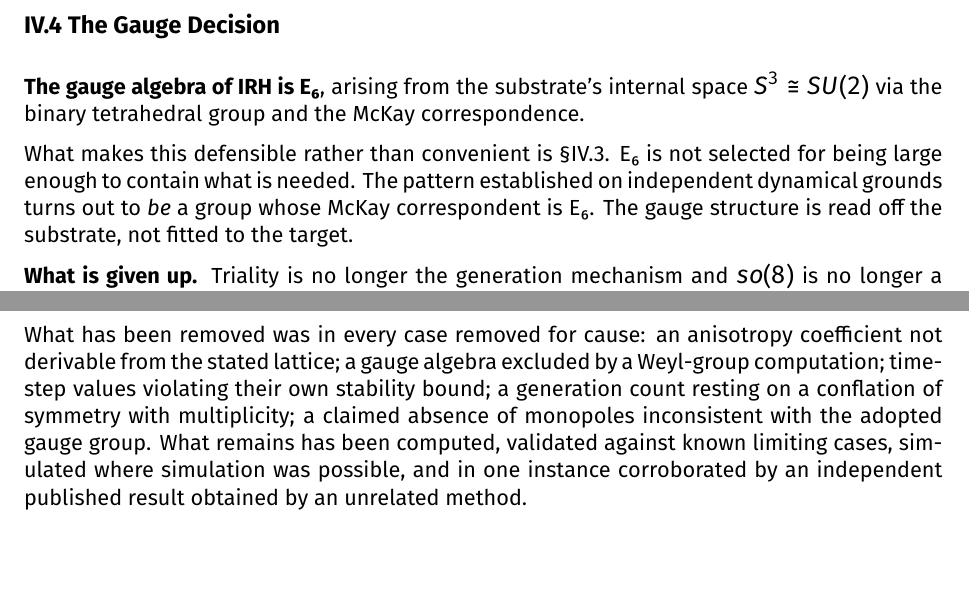
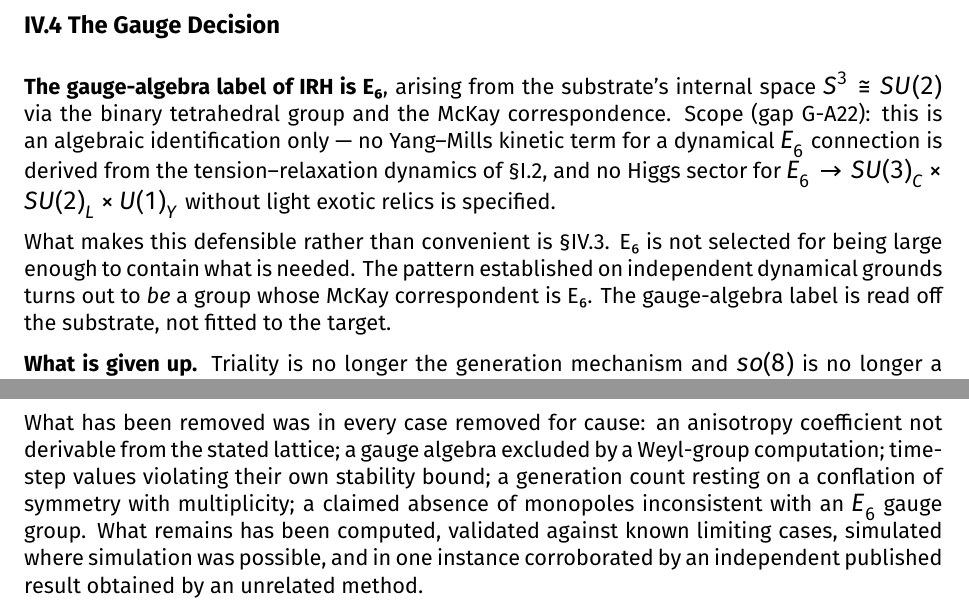
Before and after one commit to brandonmccraryresearch-cloud/IRH-Theory-Development-Workspace, a LaTeX paper (programme/v94/IRH_v94.tex): two parts of pages 24 and 34 of 39, joined at a grey line, cut so that both start at the same text, the shorter picture padded with empty space. Compiled offline with XeLaTeX.

Commit message:
v94: E6 "gauge algebra" -> "gauge-algebra label" + G-A22 scope note (run 11, EXP-1107)
Route (c) of gap G-A22 (McKay gauge-dynamics gap), drafted on a branch,
not merged. Minimal wording patch to programme/v94/IRH_v94.tex only:
- l.67 (abstract): "The gauge algebra is identified as $E_6$" ->
  "The gauge-algebra label is identified as $E_6$"
- l.688 (IV.4): "The gauge algebra of IRH is E6" -> "The gauge-algebra
  label of IRH is E6", plus one scope sentence citing G-A22 (no Yang-Mills
  kinetic term derived from the tension-relaxation dynamics; no Higgs
  sector without light exotics specified)
- l.690 (IV.4): "The gauge structure is read off" -> "The gauge-algebra
  label is read off"
- l.984 (conclusion): "inconsistent with the adopted gauge group" ->
  "inconsistent with an $E_6$ gauge group" (conditional, as at l.69/l.748)
No other text changed. The external edition (programme/v94-external) is a
derived build and is NOT regenerated here. Not pushed, not merged.

```diff
--- a/programme/v94/IRH_v94.tex
+++ b/programme/v94/IRH_v94.tex
@@ -685,9 +685,9 @@ E₆ passes the identical test $\mathfrak{s}$$\mathfrak{o}$(8) fails. It has the
 
 \subsection*{IV.4 The Gauge Decision}
 
-\textbf{The gauge algebra of IRH is E₆}, arising from the substrate's internal space $S^3\cong SU(2)$ via the binary tetrahedral group and the McKay correspondence.
+\textbf{The gauge-algebra label of IRH is E₆}, arising from the substrate's internal space $S^3\cong SU(2)$ via the binary tetrahedral group and the McKay correspondence. Scope (gap G-A22): this is an algebraic identification only --- no Yang--Mills kinetic term for a dynamical $E_6$ connection is derived from the tension--relaxation dynamics of \S I.2, and no Higgs sector for $E_6\to SU(3)_C\times SU(2)_L\times U(1)_Y$ without light exotic relics is specified.
 
-What makes this defensible rather than convenient is §IV.3. E₆ is not selected for being large enough to contain what is needed. The pattern established on independent dynamical grounds turns out to \textit{be} a group whose McKay correspondent is E₆. The gauge structure is read off the substrate, not fitted to the target.
+What makes this defensible rather than convenient is §IV.3. E₆ is not selected for being large enough to contain what is needed. The pattern established on independent dynamical grounds turns out to \textit{be} a group whose McKay correspondent is E₆. The gauge-algebra label is read off the substrate, not fitted to the target.
 
 \textbf{What is given up.} Triality is no longer the generation mechanism and $\mathfrak{so}(8)$ is no longer a gauge algebra. Triality survives as a symmetry of the defect classification — the D₄ lattice point group is $W(F_4)$ of order 1152 \hyperref[ref6]{[6]}, which is $W(D_4)$ of order 192 extended by the $S_3$ triality automorphism — but it is no longer load-bearing.
 
@@ -981,7 +981,7 @@ Two questions are sharper than the rest and would most advance the programme.
 
 Five verification cycles have produced a framework materially different from the one they began with, and smaller. Those facts are related.
 
-What has been removed was in every case removed for cause: an anisotropy coefficient not derivable from the stated lattice; a gauge algebra excluded by a Weyl-group computation; time-step values violating their own stability bound; a generation count resting on a conflation of symmetry with multiplicity; a claimed absence of monopoles inconsistent with the adopted gauge group. What remains has been computed, validated against known limiting cases, simulated where simulation was possible, and in one instance corroborated by an independent published result obtained by an unrelated method.
+What has been removed was in every case removed for cause: an anisotropy coefficient not derivable from the stated lattice; a gauge algebra excluded by a Weyl-group computation; time-step values violating their own stability bound; a generation count resting on a conflation of symmetry with multiplicity; a claimed absence of monopoles inconsistent with an $E_6$ gauge group. What remains has been computed, validated against known limiting cases, simulated where simulation was possible, and in one instance corroborated by an independent published result obtained by an unrelated method.
 
 The reformulation from static geometry to interference dynamics was the decisive move. It removed a primitive, dissolved a standing objection at its root, supplied the selection mechanism the static formulation never had, and produced falsifiable predictions the static version could not state. That reformulation is not a reinterpretation of the same theory. It is a different and better one.
 
```
Also changed, not shown: programme/v94/IRH_v94.tex (2 more changed lines).
